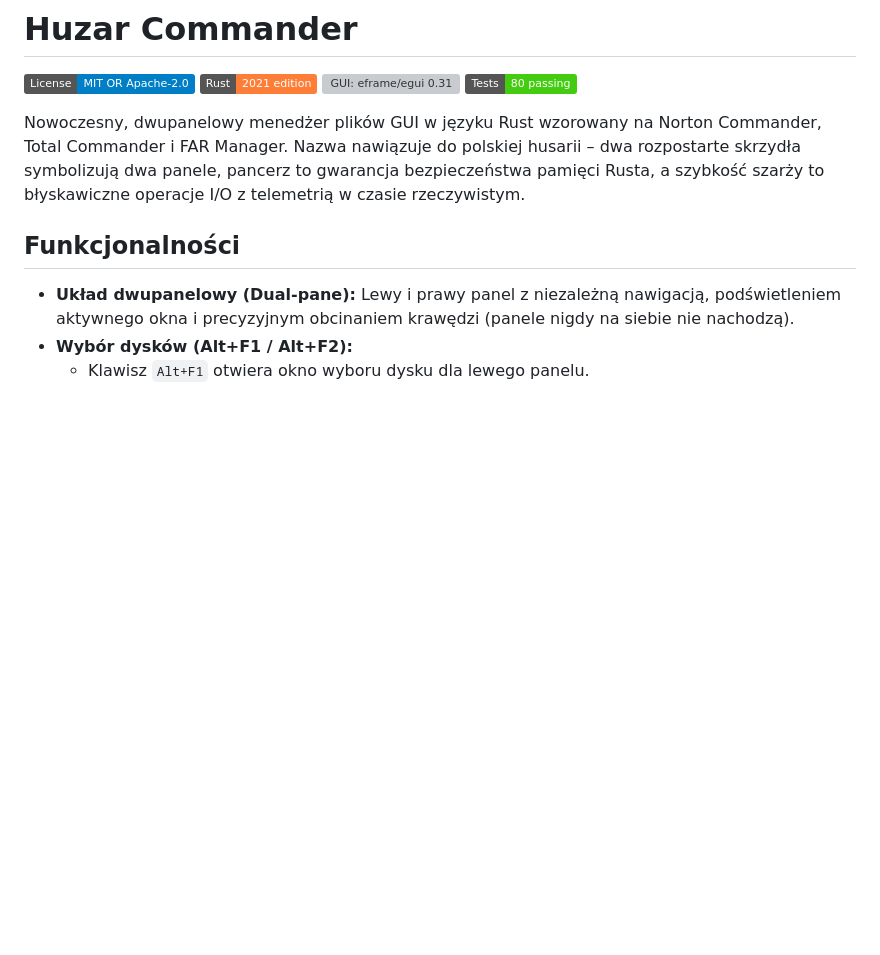
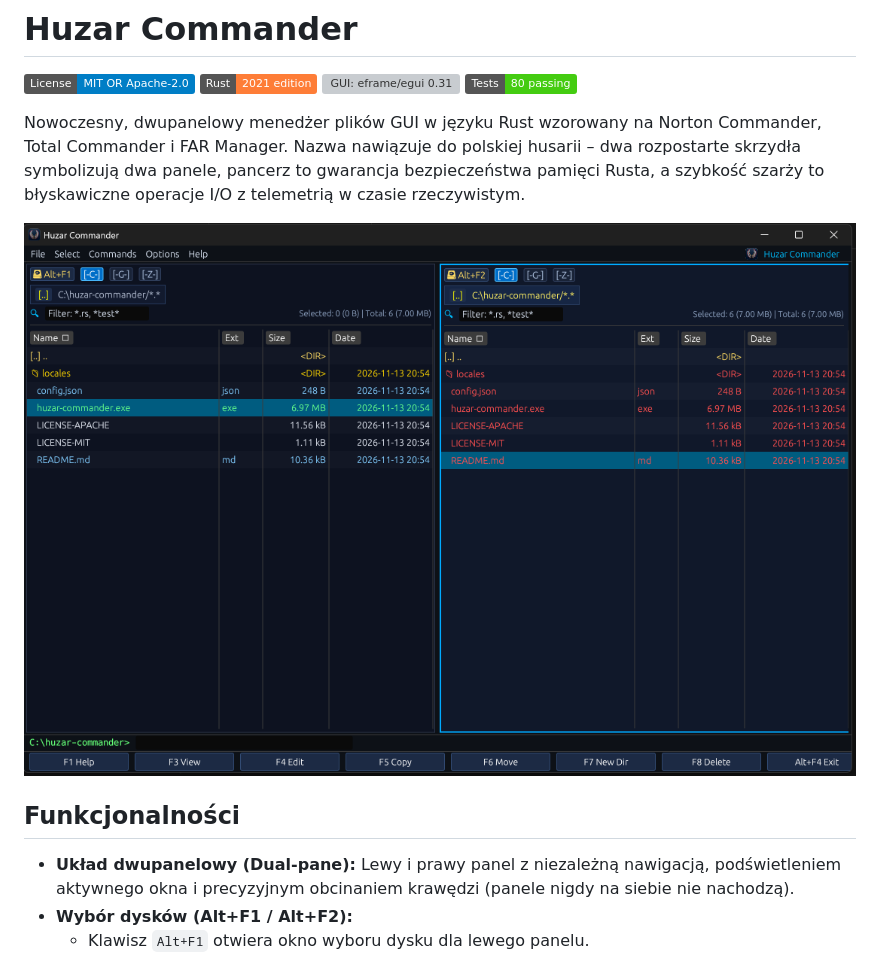
Before and after one commit to twiti7/huzar-commander, a Markdown page: README.md, the part around the change. Rendered like a GitHub page; pictures changed too: assets/screenshot.png (added); badges without logos; blank space fills up the shorter version; grey boxes are pictures that could not be loaded.

Commit message:
docs: add application screenshot to README

```diff
--- a/README.md
+++ b/README.md
@@ -6,6 +6,8 @@
 [![Tests: 80 passing](https://img.shields.io/badge/Tests-80%20passing-brightgreen.svg)](#testy-jednostkowe)
 
 Nowoczesny, dwupanelowy menedżer plików GUI w języku Rust wzorowany na Norton Commander, Total Commander i FAR Manager. Nazwa nawiązuje do polskiej husarii – dwa rozpostarte skrzydła symbolizują dwa panele, pancerz to gwarancja bezpieczeństwa pamięci Rusta, a szybkość szarży to błyskawiczne operacje I/O z telemetrią w czasie rzeczywistym.
+
+![Huzar Commander Screenshot](assets/screenshot.png)
 
 ## Funkcjonalności
 
```
